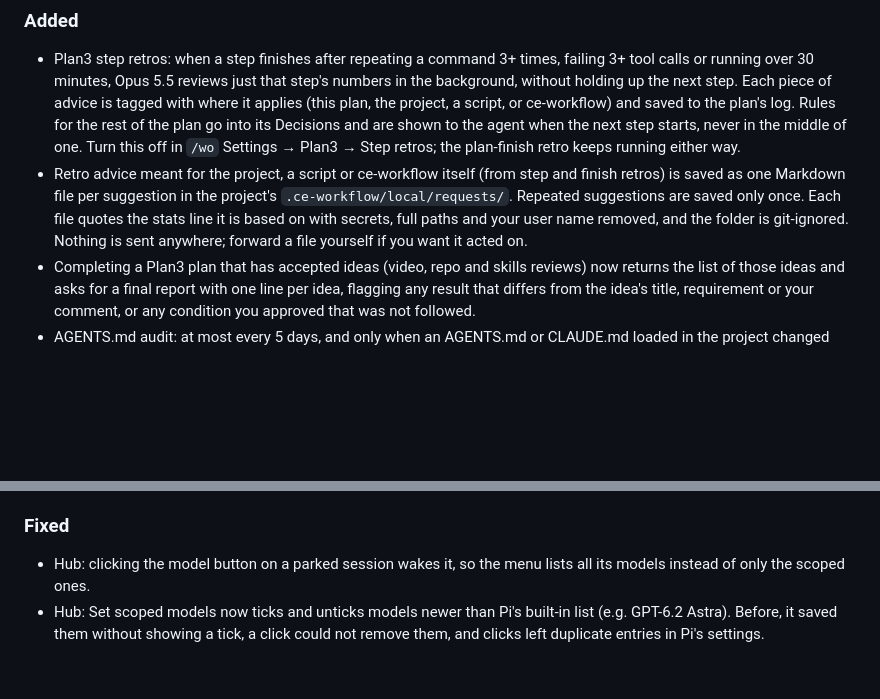
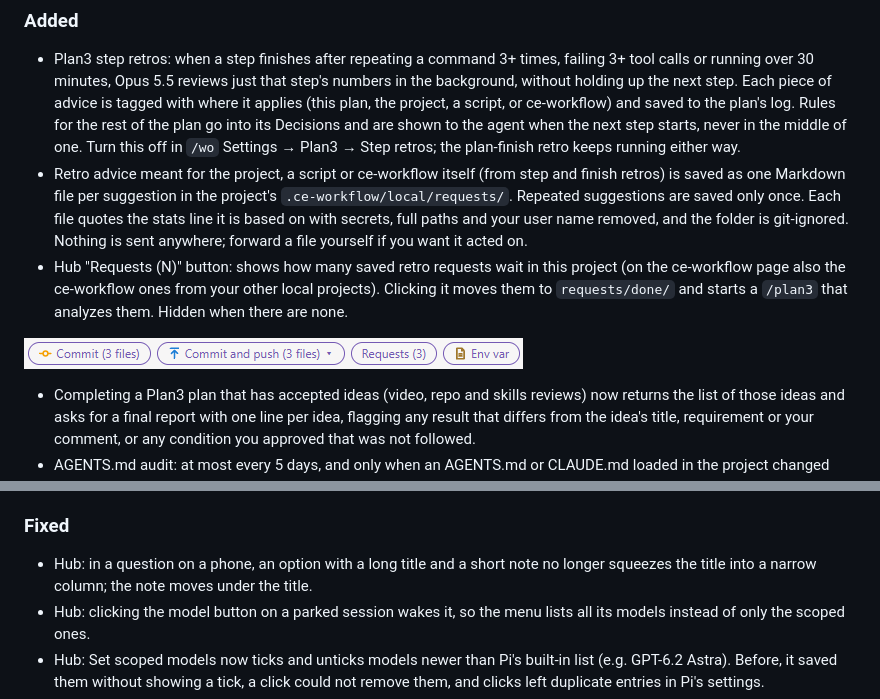
Before and after one commit to DrunkenDonkey80/ce-workflow, a Markdown page: CHANGELOG.md, 2 parts joined by grey strips. Rendered like a GitHub page; pictures changed too: docs/changelog/retro-requests.png (added); blank space fills up the shorter version.

Commit message:
Hub Requests button: count and analyze pending retro requests (RF-04); finish plan 523c2f8a

```diff
--- a/CHANGELOG.md
+++ b/CHANGELOG.md
@@ -8,6 +8,9 @@ What changed in ce-workflow and its hub (pi-control-hub), newest first. One vers
 
 - Plan3 step retros: when a step finishes after repeating a command 3+ times, failing 3+ tool calls or running over 30 minutes, Opus 5.5 reviews just that step's numbers in the background, without holding up the next step. Each piece of advice is tagged with where it applies (this plan, the project, a script, or ce-workflow) and saved to the plan's log. Rules for the rest of the plan go into its Decisions and are shown to the agent when the next step starts, never in the middle of one. Turn this off in `/wo` Settings → Plan3 → Step retros; the plan-finish retro keeps running either way.
 - Retro advice meant for the project, a script or ce-workflow itself (from step and finish retros) is saved as one Markdown file per suggestion in the project's `.ce-workflow/local/requests/`. Repeated suggestions are saved only once. Each file quotes the stats line it is based on with secrets, full paths and your user name removed, and the folder is git-ignored. Nothing is sent anywhere; forward a file yourself if you want it acted on.
+- Hub "Requests (N)" button: shows how many saved retro requests wait in this project (on the ce-workflow page also the ce-workflow ones from your other local projects). Clicking it moves them to `requests/done/` and starts a `/plan3` that analyzes them. Hidden when there are none.
+
+![The Requests button next to Env var](docs/changelog/retro-requests.png)
 - Completing a Plan3 plan that has accepted ideas (video, repo and skills reviews) now returns the list of those ideas and asks for a final report with one line per idea, flagging any result that differs from the idea's title, requirement or your comment, or any condition you approved that was not followed.
 - AGENTS.md audit: at most every 5 days, and only when an AGENTS.md or CLAUDE.md loaded in the project changed since the last audit, Astra reviews them in the background against the whole blank-session prompt (duplicates, rules other parts already ensure, shouting, stale references, wordiness). Its proposals come up in an ask_user dialog with the reason and the before/after text; only the ones you pick are written. `/wo agents_audit` runs it now, whether due or not.
 - `/wo context_report` starts a throwaway Pi in the current project and shows what a blank session sends with every request, split by owner (ce-workflow, Pi core, each package, skill and instructions file). It includes each tool's schema and prompt text and how often it is called per 1,000 turns. Its ideas cover only ce-workflow's own parts; other owners are listed but not judged. It never calls the model. The report appears in the terminal transcript and as a chat row on the hub page; it is not sent to the model.
@@ -38,6 +41,7 @@ What changed in ce-workflow and its hub (pi-control-hub), newest first. One vers
 
 ### Fixed
 
+- Hub: in a question on a phone, an option with a long title and a short note no longer squeezes the title into a narrow column; the note moves under the title.
 - Hub: clicking the model button on a parked session wakes it, so the menu lists all its models instead of only the scoped ones.
 - Hub: Set scoped models now ticks and unticks models newer than Pi's built-in list (e.g. GPT-6.2 Astra). Before, it saved them without showing a tick, a click could not remove them, and clicks left duplicate entries in Pi's settings.
 - Sessions on a Claude subscription no longer fail every turn with `400 tool_reference_unresolved` after a tool was added mid-session and later removed (for example `plan3_create`). Run `/reload` in a stuck session to recover it.
```
Also changed, not shown: 8 other files.
